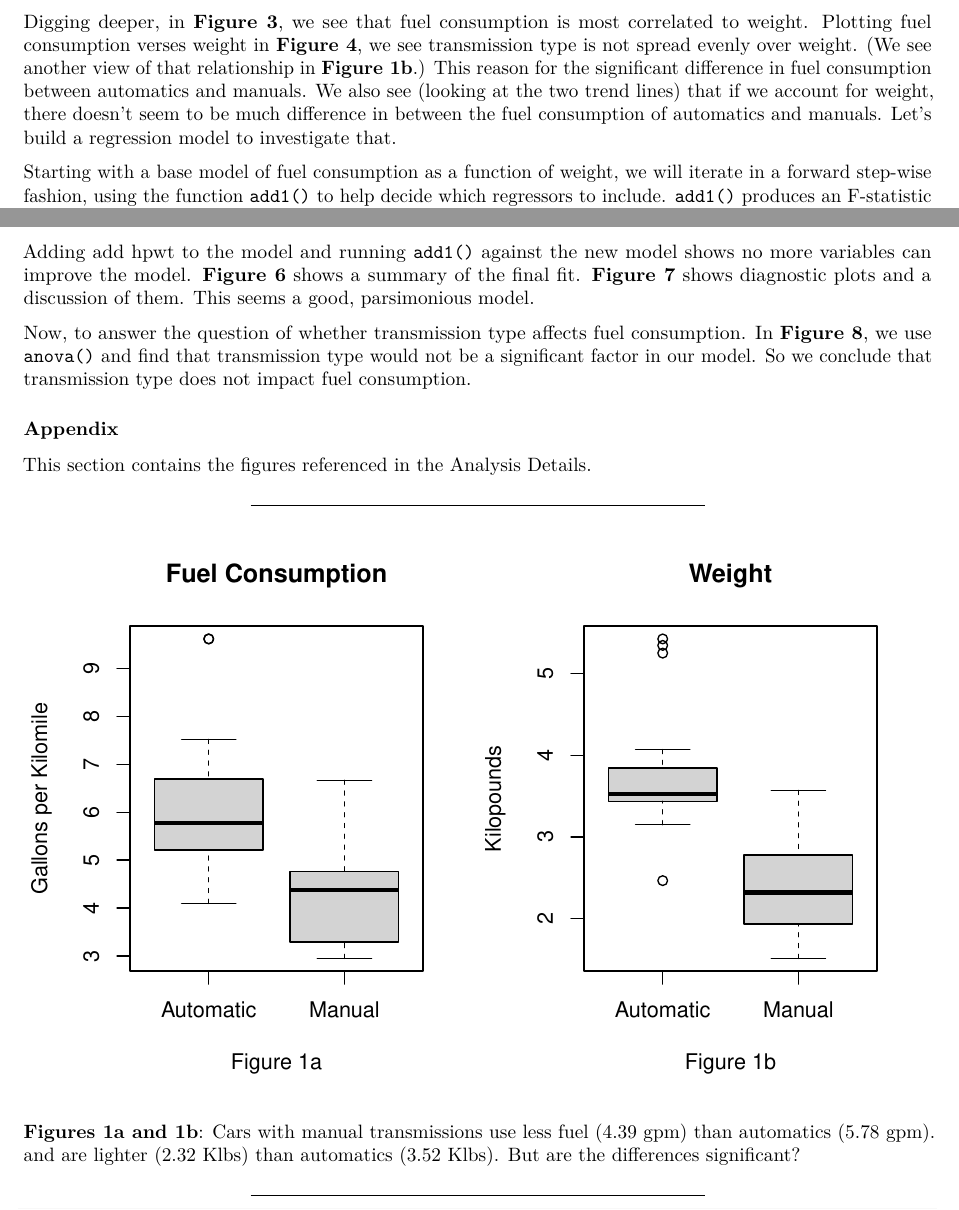
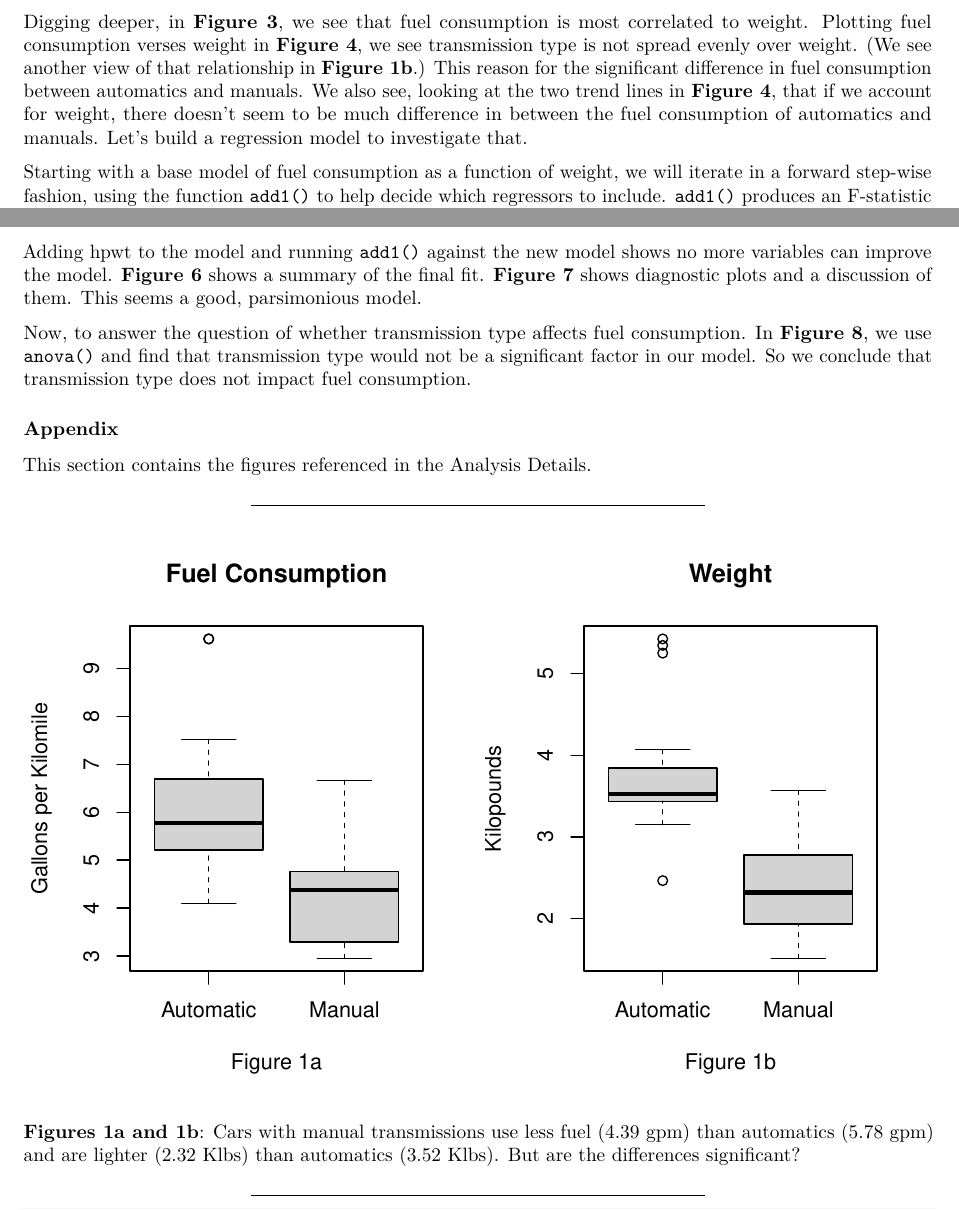
Before and after one commit to TimWise/Coursera-RegressionModels, an R Markdown document (rm-project.Rmd): two parts of pages 1 and 2 of 5, joined at a grey line, cut so that both start at the same text. Rendered offline with R 4.5, knitr and Pandoc, then LaTeX, with nearby package versions; some code elsewhere in the file could not run offline.

Commit message:
submitted for grading Jan 2016 session

````diff
--- a/rm-project.Rmd
+++ b/rm-project.Rmd
@@ -143,9 +143,9 @@ we see transmission type is not spread evenly over weight.
 (We see another view of that relationship in **Figure 1b**.)
 This reason for the significant difference in fuel consumption
 between automatics and manuals.
-We also see (looking at the two trend lines) that if we account for weight,
-there doesn't seem to be much difference in between the fuel consumption of
-automatics and manuals.
+We also see, looking at the two trend lines in **Figure 4**, that if we account
+for weight, there doesn't seem to be much difference in between the fuel
+consumption of automatics and manuals.
 Let's build a regression model to investigate that.
 
 Starting with a base model of fuel consumption as a function of weight,
@@ -192,7 +192,7 @@ hpwt.pvalue <- betas["hpwt", "Pr(>|t|)"]
 adj.r.square <- summary(fit.gpm.vs.wt.hpwt)$adj.r.squared
 ```
 
-Adding add hpwt to the model and running `add1()` against the new model shows no
+Adding hpwt to the model and running `add1()` against the new model shows no
 more variables can improve the model. **Figure 6** shows a summary
 of the final fit.
 **Figure 7** shows diagnostic plots and a discussion of them.
@@ -225,7 +225,7 @@ par(mfrow=c(1,1))
 
 **Figures 1a and 1b**: Cars with manual transmissions use less fuel
 (`r round(mtrans.gpm.median, 2)` gpm) than automatics
-(`r round(atrans.gpm.median, 2)` gpm).
+(`r round(atrans.gpm.median, 2)` gpm)
 and are lighter
 (`r round(mtrans.wt.median, 2)` Klbs) than automatics
 (`r round(atrans.wt.median, 2)` Klbs).
````
Also changed, not shown: 1 other file.
